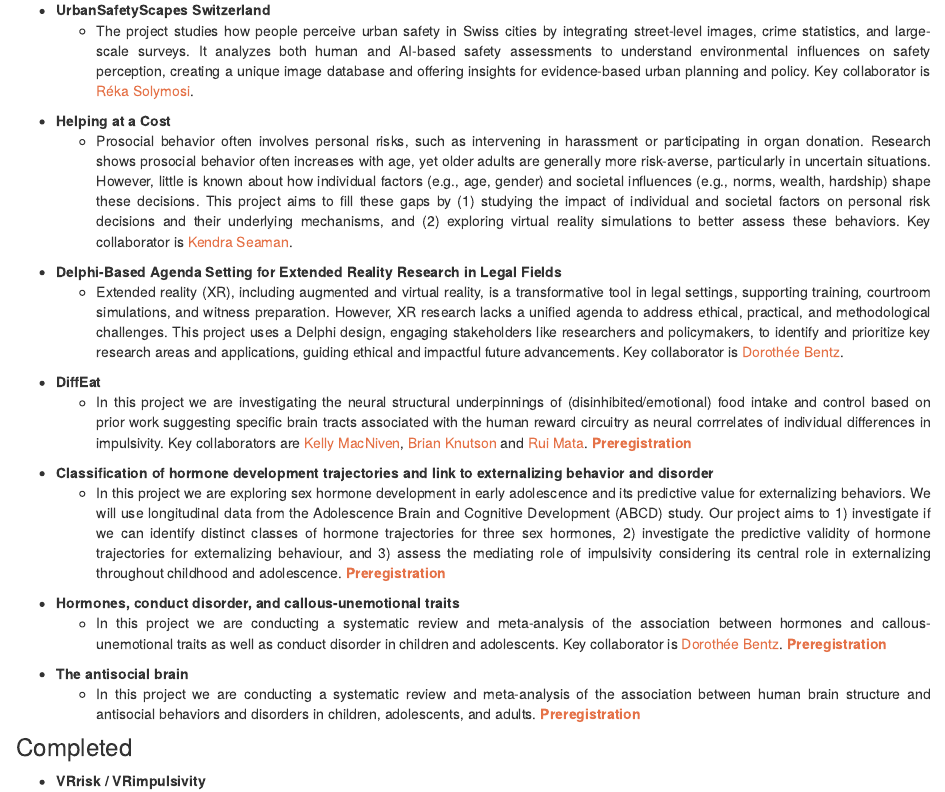
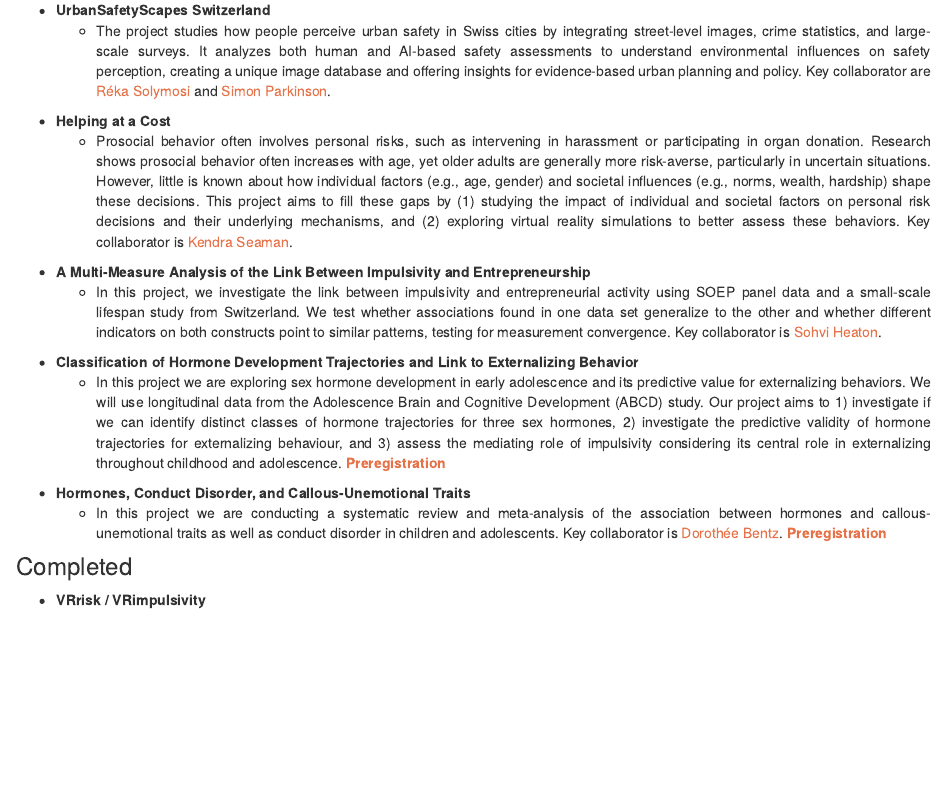
Before and after one commit to loreentisdall/loreentisdall.github.io, an R Markdown document (projects.Rmd): the page in a window 1100 px wide, from 170 px down. Rendered offline with R 4.5, knitr and Pandoc, with nearby package versions; drawn as R Markdown's standard HTML page in place of the format the file asks for.

Commit message:
Update to about, projects, publications

```diff
--- a/projects.Rmd
+++ b/projects.Rmd
@@ -24,19 +24,15 @@
 
 ### Ongoing
 * **UrbanSafetyScapes Switzerland**
-  + <p style="text-align:justify;">The project studies how people perceive urban safety in Swiss cities by integrating street-level images, crime statistics, and large-scale surveys. It analyzes both human and AI-based safety assessments to understand environmental influences on safety perception, creating a unique image database and offering insights for evidence-based urban planning and policy. Key collaborator is [Réka Solymosi](https://rekadata.net).</p>
+  + <p style="text-align:justify;">The project studies how people perceive urban safety in Swiss cities by integrating street-level images, crime statistics, and large-scale surveys. It analyzes both human and AI-based safety assessments to understand environmental influences on safety perception, creating a unique image database and offering insights for evidence-based urban planning and policy. Key collaborator are [Réka Solymosi](https://rekadata.net) and [Simon Parkinson](https://pure.hud.ac.uk/en/persons/simon-parkinson/).</p>
 * **Helping at a Cost**
   + <p style="text-align:justify;">Prosocial behavior often involves personal risks, such as intervening in harassment or participating in organ donation. Research shows prosocial behavior often increases with age, yet older adults are generally more risk-averse, particularly in uncertain situations. However, little is known about how individual factors (e.g., age, gender) and societal influences (e.g., norms, wealth, hardship) shape these decisions. This project aims to fill these gaps by (1) studying the impact of individual and societal factors on personal risk decisions and their underlying mechanisms, and (2) exploring virtual reality simulations to better assess these behaviors. Key collaborator is [Kendra Seaman](https://profiles.utdallas.edu/kendra.seaman).</p>
-* **Delphi-Based Agenda Setting for Extended Reality Research in Legal Fields**
-  + <p style="text-align:justify;">Extended reality (XR), including augmented and virtual reality, is a transformative tool in legal settings, supporting training, courtroom simulations, and witness preparation. However, XR research lacks a unified agenda to address ethical, practical, and methodological challenges. This project uses a Delphi design, engaging stakeholders like researchers and policymakers, to identify and prioritize key research areas and applications, guiding ethical and impactful future advancements. Key collaborator is [Dorothée Bentz](https://psychologie.unibas.ch/de/personen/dorothee-bentz/).</p>
-* **DiffEat**
-  + <p style="text-align:justify;">In this project we are investigating the neural structural underpinnings of (disinhibited/emotional) food intake and control based on prior work suggesting specific brain tracts associated with the human reward circuitry as neural corrrelates of individual differences in impulsivity. Key collaborators are [Kelly MacNiven](https://psychology.stanford.edu/people/kelly-macniven), [Brian Knutson](https://stanford.edu/~knutson/) and [Rui Mata](https://psychologie.unibas.ch/de/personen/rui-mata/about-me/). [__Preregistration__](https://aspredicted.org/8kp8-dnbt.pdf)</p>
-* **Classification of hormone development trajectories and link to externalizing behavior and disorder**
+* **A Multi-Measure Analysis of the Link Between Impulsivity and Entrepreneurship**
+  + <p style="text-align:justify;">In this project, we investigate the link between impulsivity and entrepreneurial activity using SOEP panel data and a small-scale lifespan study from Switzerland. We test whether associations found in one data set generalize to the other and whether different indicators on both constructs point to similar patterns, testing for measurement convergence. Key collaborator is [Sohvi Heaton](https://profiles.utdallas.edu/kendra.seaman).</p>
+* **Classification of Hormone Development Trajectories and Link to Externalizing Behavior**
   + <p style="text-align:justify;">In this project we are exploring sex hormone development in early adolescence and its predictive value for externalizing behaviors. We will use longitudinal data from the Adolescence Brain and Cognitive Development (ABCD) study. Our project aims to 1) investigate if we can identify distinct classes of hormone trajectories for three sex hormones, 2) investigate the predictive validity of hormone trajectories for externalizing behaviour, and 3) assess the mediating role of impulsivity considering its central role in externalizing throughout childhood and adolescence. [__Preregistration__](https://aspredicted.org/45km-7gnq.pdf)</p>
-* **Hormones, conduct disorder, and callous-unemotional traits**
+* **Hormones, Conduct Disorder, and Callous-Unemotional Traits**
   + <p style="text-align:justify;">In this project we are conducting a systematic review and meta-analysis of the association between hormones and callous-unemotional traits as well as conduct disorder in children and adolescents. Key collaborator is [Dorothée Bentz](https://psychologie.unibas.ch/de/personen/dorothee-bentz/). [__Preregistration__](https://www.crd.york.ac.uk/prospero/display_record.php?RecordID=428686)</p>
-* **The antisocial brain**
-  + <p style="text-align:justify;">In this project we are conducting a systematic review and meta-analysis of the association between human brain structure and antisocial behaviors and disorders in children, adolescents, and adults. [__Preregistration__](https://www.crd.york.ac.uk/prospero/display_record.php?RecordID=426081)</p>
 
 
 ### Completed
```
Also changed, not shown: about.Rmd (+2 -2 lines), publications.Rmd (+1 -3 lines), docs/search.json, 9 other files.
